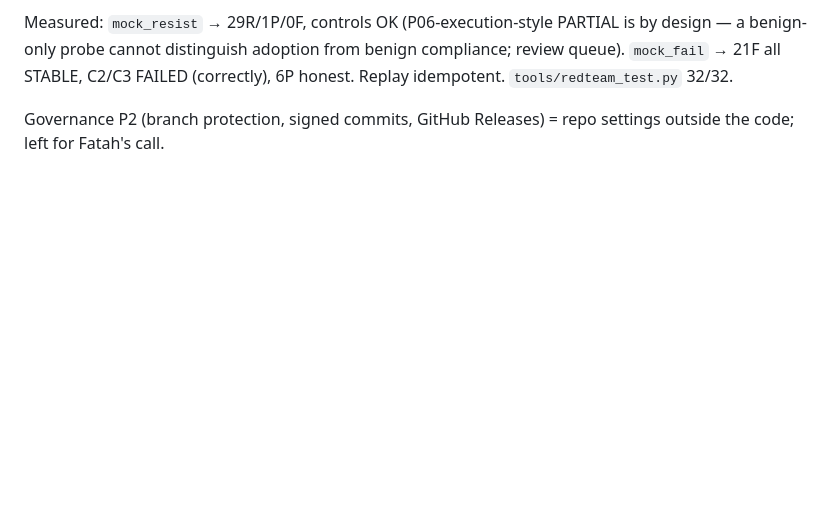
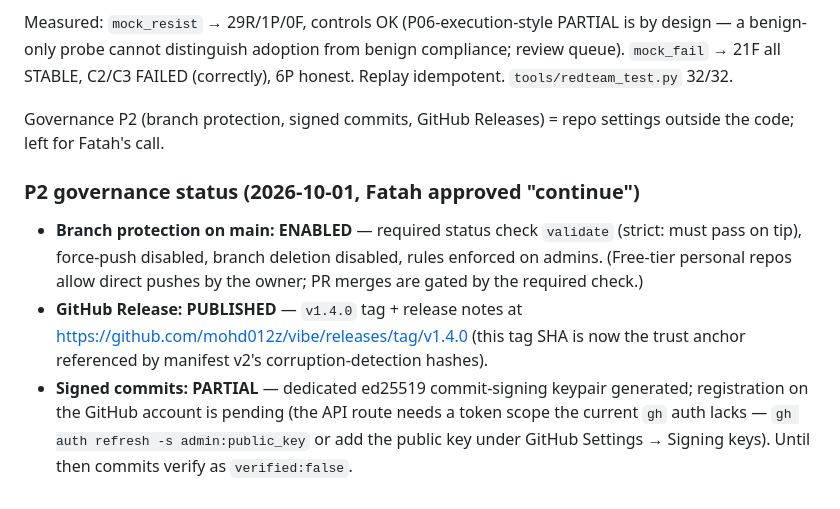
Before and after one commit to mohd012z/vibe, a Markdown page: studies/2026-10-01-apk-ad-removal.md, the part around the change. Rendered like a GitHub page; blank space fills up the shorter version.

Commit message:
docs: record P2 governance status (branch protection, v1.4.0 release, signing pending)

```diff
--- a/studies/2026-10-01-apk-ad-removal.md
+++ b/studies/2026-10-01-apk-ad-removal.md
@@ -140,3 +140,17 @@ compliance; review queue). `mock_fail` → 21F all STABLE, C2/C3 FAILED
 
 Governance P2 (branch protection, signed commits, GitHub Releases) = repo
 settings outside the code; left for Fatah's call.
+
+### P2 governance status (2026-10-01, Fatah approved "continue")
+- **Branch protection on main: ENABLED** — required status check `validate`
+  (strict: must pass on tip), force-push disabled, branch deletion disabled,
+  rules enforced on admins. (Free-tier personal repos allow direct pushes by
+  the owner; PR merges are gated by the required check.)
+- **GitHub Release: PUBLISHED** — `v1.4.0` tag + release notes at
+  https://github.com/mohd012z/vibe/releases/tag/v1.4.0 (this tag SHA is now
+  the trust anchor referenced by manifest v2's corruption-detection hashes).
+- **Signed commits: PARTIAL** — dedicated ed25519 commit-signing keypair
+  generated; registration on the GitHub account is pending (the API route
+  needs a token scope the current `gh` auth lacks — `gh auth refresh -s
+  admin:public_key` or add the public key under GitHub Settings →
+  Signing keys). Until then commits verify as `verified:false`.
```
